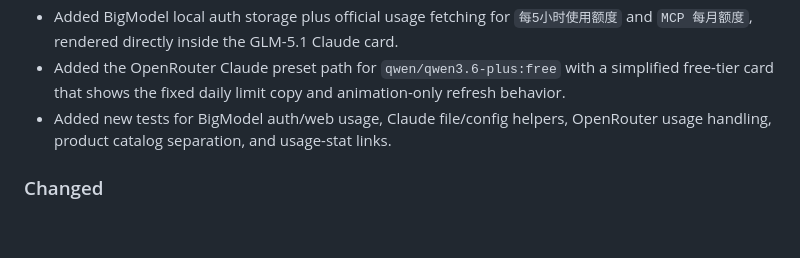
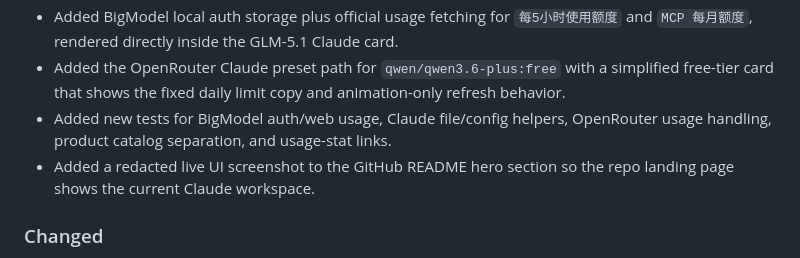
Before and after one commit to phenixnull/Codex-Provider-Switch, a Markdown page: CHANGELOG.md, the part around the change. Drawn GitHub-style; blank space fills up the shorter version.

```diff
--- a/CHANGELOG.md
+++ b/CHANGELOG.md
@@ -11,6 +11,7 @@ All notable changes to this project are documented in this file.
 - Added BigModel local auth storage plus official usage fetching for `每5小时使用额度` and `MCP 每月额度`, rendered directly inside the GLM-5.1 Claude card.
 - Added the OpenRouter Claude preset path for `qwen/qwen3.6-plus:free` with a simplified free-tier card that shows the fixed daily limit copy and animation-only refresh behavior.
 - Added new tests for BigModel auth/web usage, Claude file/config helpers, OpenRouter usage handling, product catalog separation, and usage-stat links.
+- Added a redacted live UI screenshot to the GitHub README hero section so the repo landing page shows the current Claude workspace.
 
 ### Changed
 
```
Also changed, not shown: README.md (+6 -0 lines), docs/readme-ui-screenshot.png (added).
